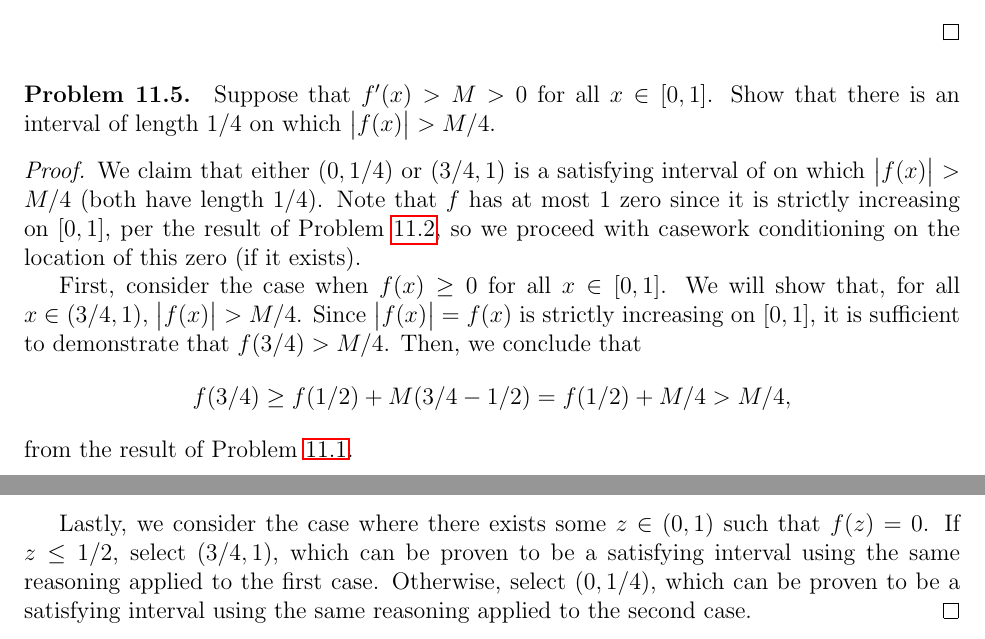
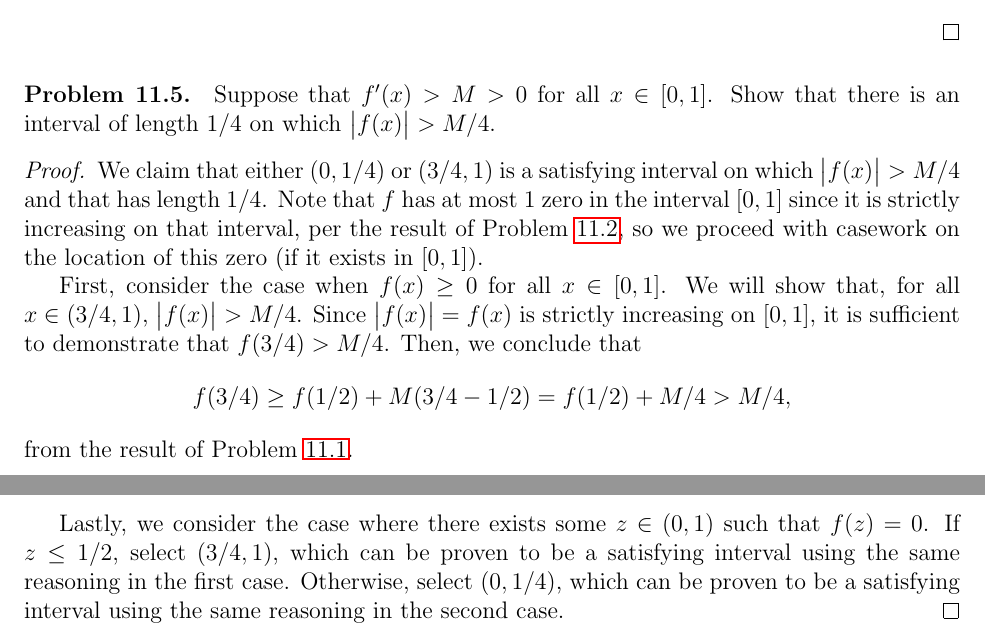
Before and after one commit to Per48edjes/Aleph0-Real-Analysis, a LaTeX document (main.tex, which reads 11_mean_value_theorem/problems.tex): two parts of pages 45 and 46 of 48, joined at a grey line, cut so that both start at the same text. Compiled offline with pdfLaTeX.

Commit message:
Edits for clarity

```diff
--- a/11_mean_value_theorem/problems.tex
+++ b/11_mean_value_theorem/problems.tex
@@ -112,11 +112,12 @@
   interval of length $1/4$ on which $\abs{f(x)} > M/4$.
 
   \begin{proof}
-    We claim that either $(0, 1/4)$ or $(3/4, 1)$ is a satisfying interval of
-    on which $\abs{f(x)} > M/4$ (both have length $1/4$). Note that $f$ has at
-    most $1$ zero since it is strictly increasing on $[0, 1]$, per the result of
+    We claim that either $(0, 1/4)$ or $(3/4, 1)$ is a satisfying interval on
+    which $\abs{f(x)} > M/4$ and that has length $1/4$. Note that $f$ has at
+    most $1$ zero in the interval $[0, 1]$ since it is strictly increasing on
+    that interval, per the result of
     \probref{prob:lower-bounded-deriv-strictly-increasing}, so we proceed with
-    casework conditioning on the location of this zero (if it exists).
+    casework on the location of this zero (if it exists in $[0, 1]$).
 
     First, consider the case when $f(x) \geq 0$ for all $x \in [0, 1]$. We will show that, for all
     $x \in (3/4, 1)$, $\abs{f(x)} > M/4$. Since $\abs{f(x)} = f(x)$ is strictly increasing on $[0, 1]$,
@@ -142,8 +143,8 @@
 
     Lastly, we consider the case where there exists some $z \in (0, 1)$ such
     that $f(z) = 0$. If $z \leq 1/2$, select $(3/4, 1)$, which can be proven to
-    be a satisfying interval using the same reasoning applied to the first
+    be a satisfying interval using the same reasoning in the first
     case. Otherwise, select $(0, 1/4)$, which can be proven to be a satisfying
-    interval using the same reasoning applied to the second case.
+    interval using the same reasoning in the second case.
   \end{proof}
 \end{problem}
```
